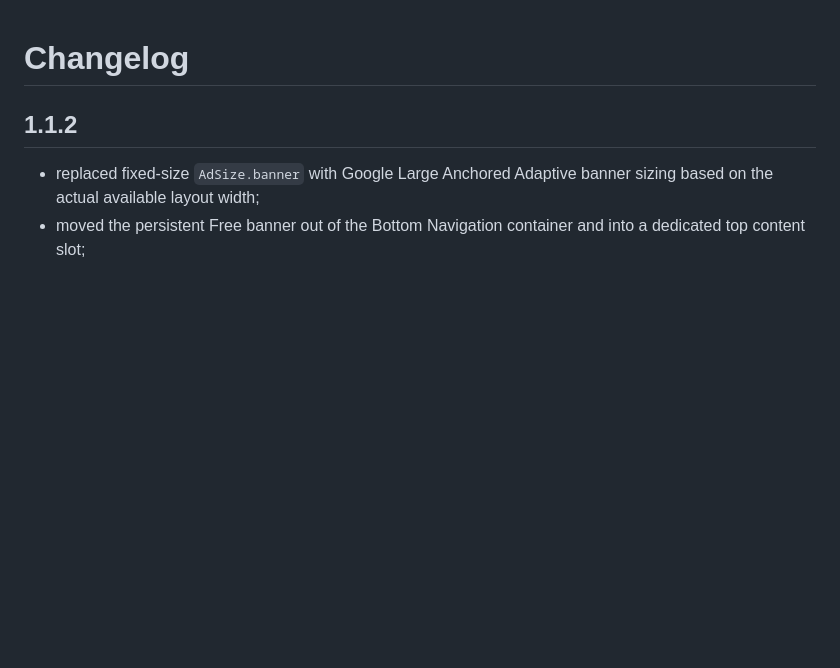
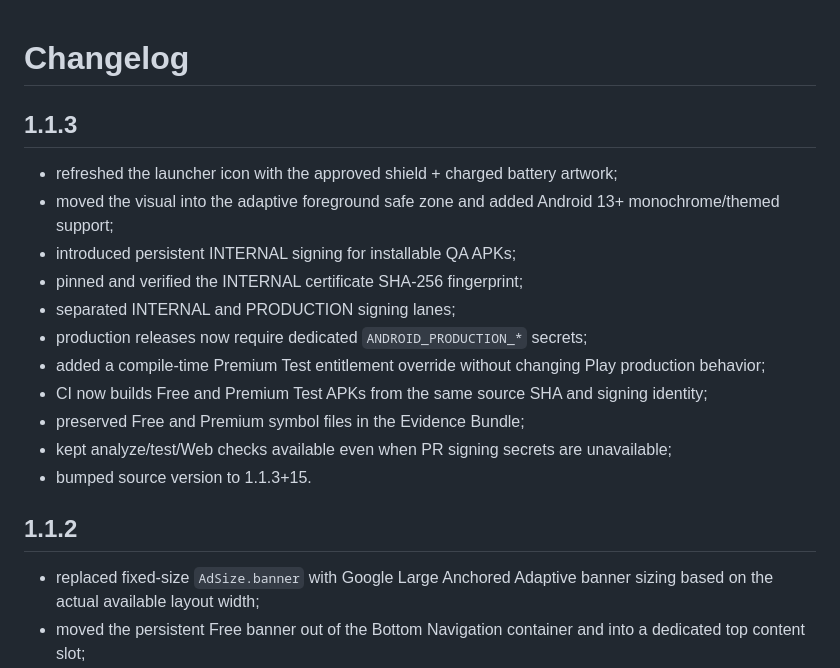
Before and after one commit to riccardopinato/Battery_Guard, a Markdown page: CHANGELOG.md, the part around the change. GitHub-like rendering; blank space fills up the shorter version.

Commit message:
docs: record v1.1.3 release hardening

```diff
--- a/CHANGELOG.md
+++ b/CHANGELOG.md
@@ -1,4 +1,17 @@
 # Changelog
+
+## 1.1.3
+- refreshed the launcher icon with the approved shield + charged battery artwork;
+- moved the visual into the adaptive foreground safe zone and added Android 13+ monochrome/themed support;
+- introduced persistent INTERNAL signing for installable QA APKs;
+- pinned and verified the INTERNAL certificate SHA-256 fingerprint;
+- separated INTERNAL and PRODUCTION signing lanes;
+- production releases now require dedicated `ANDROID_PRODUCTION_*` secrets;
+- added a compile-time Premium Test entitlement override without changing Play production behavior;
+- CI now builds Free and Premium Test APKs from the same source SHA and signing identity;
+- preserved Free and Premium symbol files in the Evidence Bundle;
+- kept analyze/test/Web checks available even when PR signing secrets are unavailable;
+- bumped source version to 1.1.3+15.
 
 ## 1.1.2
 - replaced fixed-size `AdSize.banner` with Google Large Anchored Adaptive banner sizing based on the actual available layout width;
```
